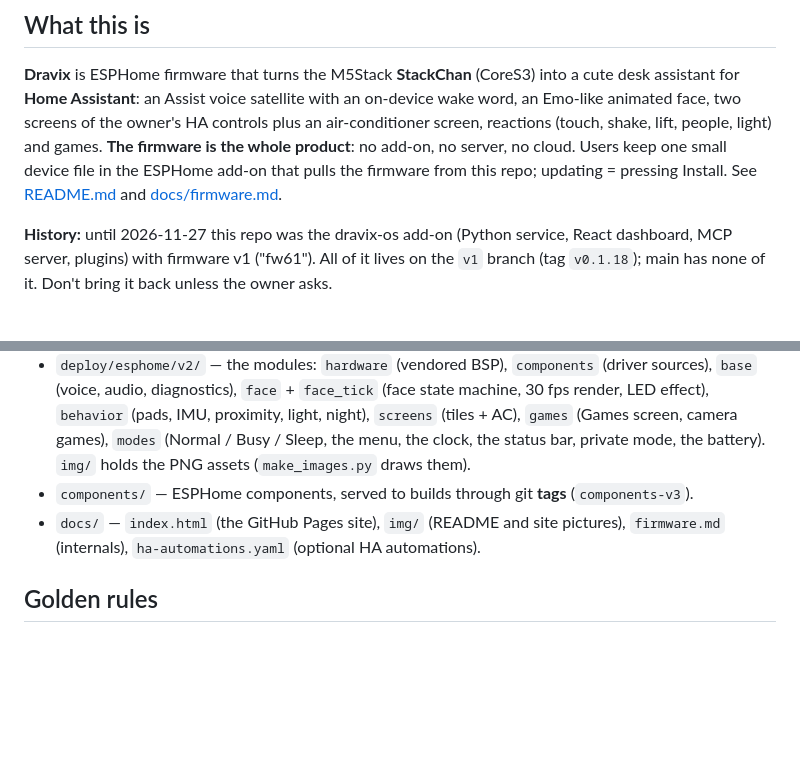
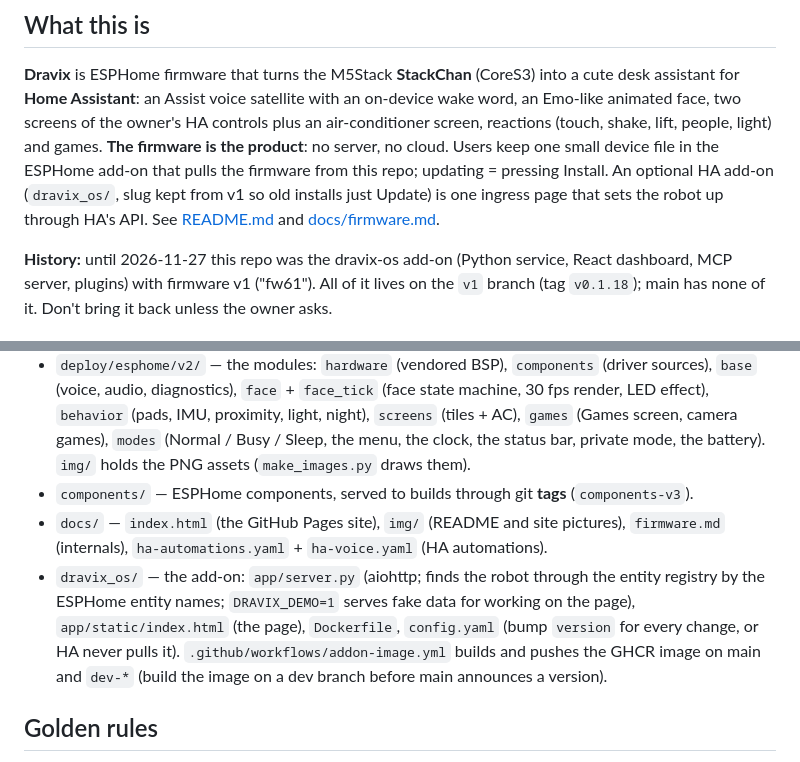
Before and after one commit to YossiKon/dravix-os, a Markdown page: CLAUDE.md, 2 parts joined by grey strips. GitHub-like rendering; blank space fills up the shorter version.

```diff
--- a/CLAUDE.md
+++ b/CLAUDE.md
@@ -4,9 +4,10 @@
 **Dravix** is ESPHome firmware that turns the M5Stack **StackChan** (CoreS3) into a cute desk
 assistant for **Home Assistant**: an Assist voice satellite with an on-device wake word, an
 Emo-like animated face, two screens of the owner's HA controls plus an air-conditioner screen,
-reactions (touch, shake, lift, people, light) and games. **The firmware is the whole product**:
-no add-on, no server, no cloud. Users keep one small device file in the ESPHome add-on that
-pulls the firmware from this repo; updating = pressing Install. See [README.md](README.md) and
+reactions (touch, shake, lift, people, light) and games. **The firmware is the product**: no
+server, no cloud. Users keep one small device file in the ESPHome add-on that pulls the firmware
+from this repo; updating = pressing Install. An optional HA add-on (`dravix_os/`, slug kept from
+v1 so old installs just Update) is one ingress page that sets the robot up through HA's API. See [README.md](README.md) and
 [docs/firmware.md](docs/firmware.md).
 
 **History:** until 2026-11-27 this repo was the dravix-os add-on (Python service, React
@@ -24,7 +25,12 @@ dashboard, MCP server, plugins) with firmware v1 ("fw61"). All of it lives on th
   status bar, private mode, the battery). `img/` holds the PNG assets (`make_images.py` draws them).
 - `components/` — ESPHome components, served to builds through git **tags** (`components-v3`).
 - `docs/` — `index.html` (the GitHub Pages site), `img/` (README and site pictures),
-  `firmware.md` (internals), `ha-automations.yaml` (optional HA automations).
+  `firmware.md` (internals), `ha-automations.yaml` + `ha-voice.yaml` (HA automations).
+- `dravix_os/` — the add-on: `app/server.py` (aiohttp; finds the robot through the entity
+  registry by the ESPHome entity names; `DRAVIX_DEMO=1` serves fake data for working on the page),
+  `app/static/index.html` (the page), `Dockerfile`, `config.yaml` (bump `version` for every
+  change, or HA never pulls it). `.github/workflows/addon-image.yml` builds and pushes the GHCR
+  image on main and `dev-*` (build the image on a dev branch before main announces a version).
 
 ## Golden rules
 - **Don't fork/patch M5Stack's upstream firmware**; extend beside it. Upstream `m5stack/StackChan`
```
Also changed, not shown: README.md (+15 -7 lines), dravix_os/CHANGELOG.md (added, +14 -0 lines), dravix_os/DOCS.md (added, +38 -0 lines), dravix_os/README.md (added, +7 -0 lines), docs/img/addon.png (added), dravix_os/icon.png (added), dravix_os/logo.png (added), 8 other files.
